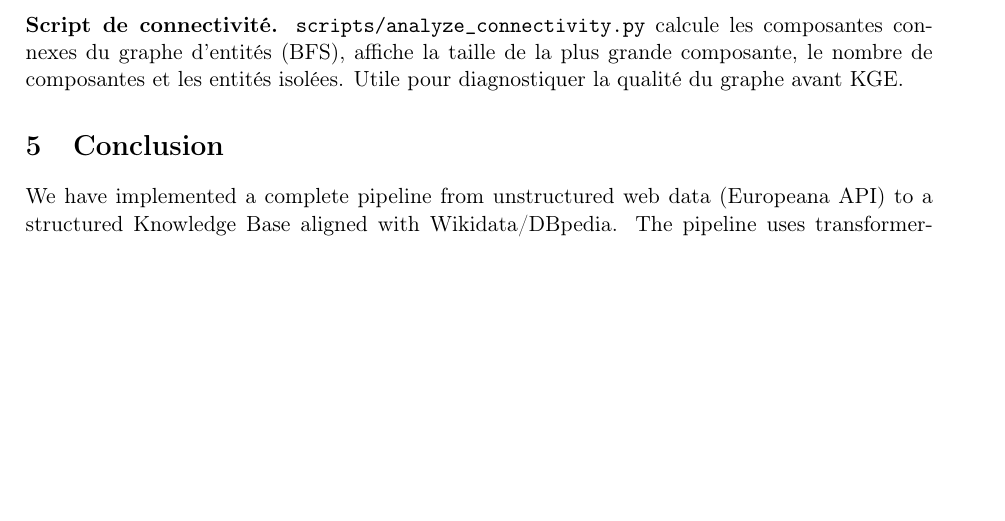
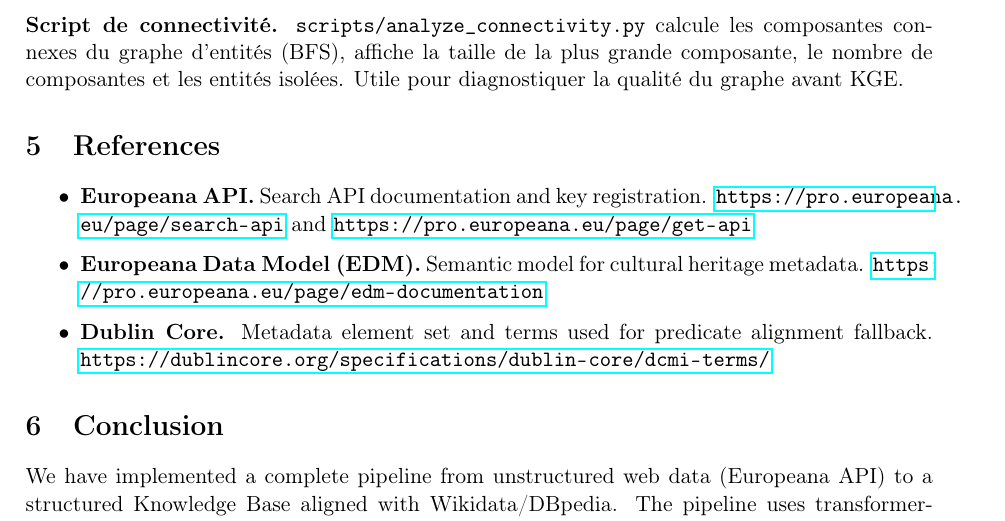
Before and after one commit to GabrielSultan/WebDataMining_Semantics_Project, a LaTeX document (report/report.tex): part of page 6 of 6, cut so that both start at the same text, the shorter picture padded with empty space. Compiled offline with pdfLaTeX.

Commit message:
references in report

```diff
--- a/report/report.tex
+++ b/report/report.tex
@@ -231,6 +231,16 @@
 \textbf{Script de connectivité.} \texttt{scripts/analyze\_connectivity.py} calcule les composantes connexes du graphe d'entités (BFS), affiche la taille de la plus grande composante, le nombre de composantes et les entités isolées. Utile pour diagnostiquer la qualité du graphe avant KGE.
 
 %=============================================================================
+\section{References}
+%=============================================================================
+
+\begin{itemize}
+\item \textbf{Europeana API.} Search API documentation and key registration. \url{https://pro.europeana.eu/page/search-api} and \url{https://pro.europeana.eu/page/get-api}
+\item \textbf{Europeana Data Model (EDM).} Semantic model for cultural heritage metadata. \url{https://pro.europeana.eu/page/edm-documentation}
+\item \textbf{Dublin Core.} Metadata element set and terms used for predicate alignment fallback. \url{https://dublincore.org/specifications/dublin-core/dcmi-terms/}
+\end{itemize}
+
+%=============================================================================
 \section{Conclusion}
 %=============================================================================
 
```
